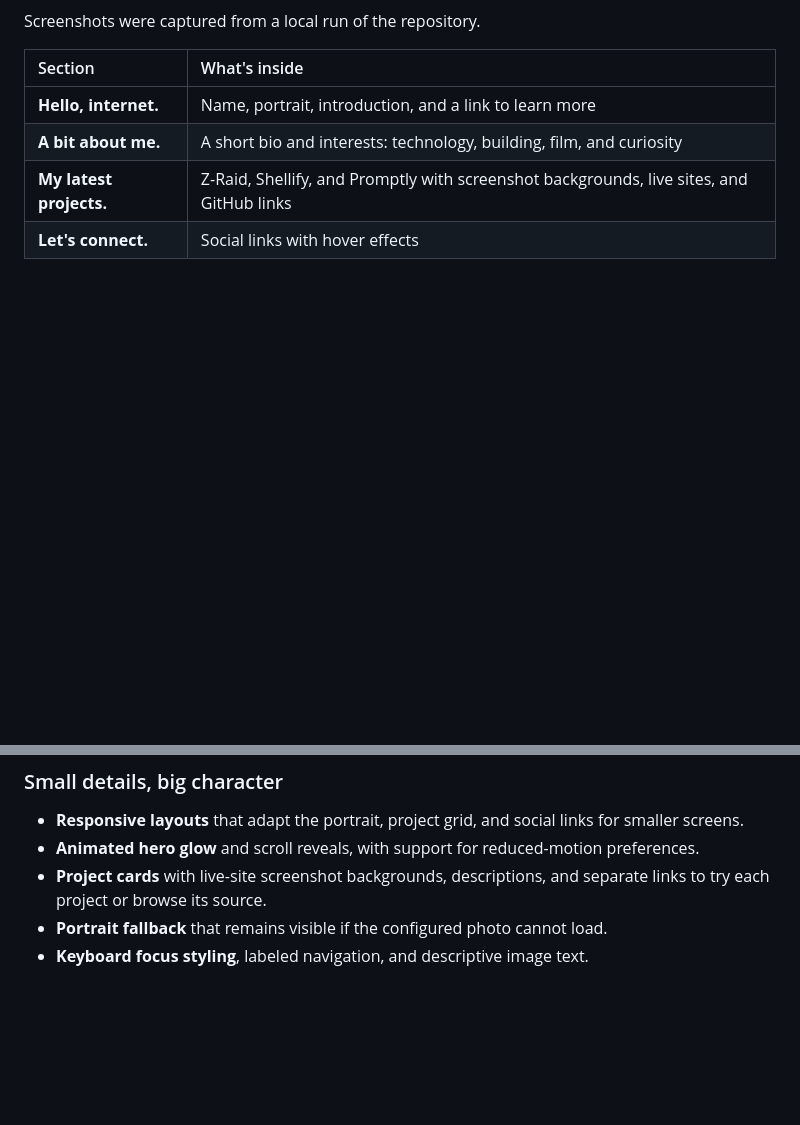
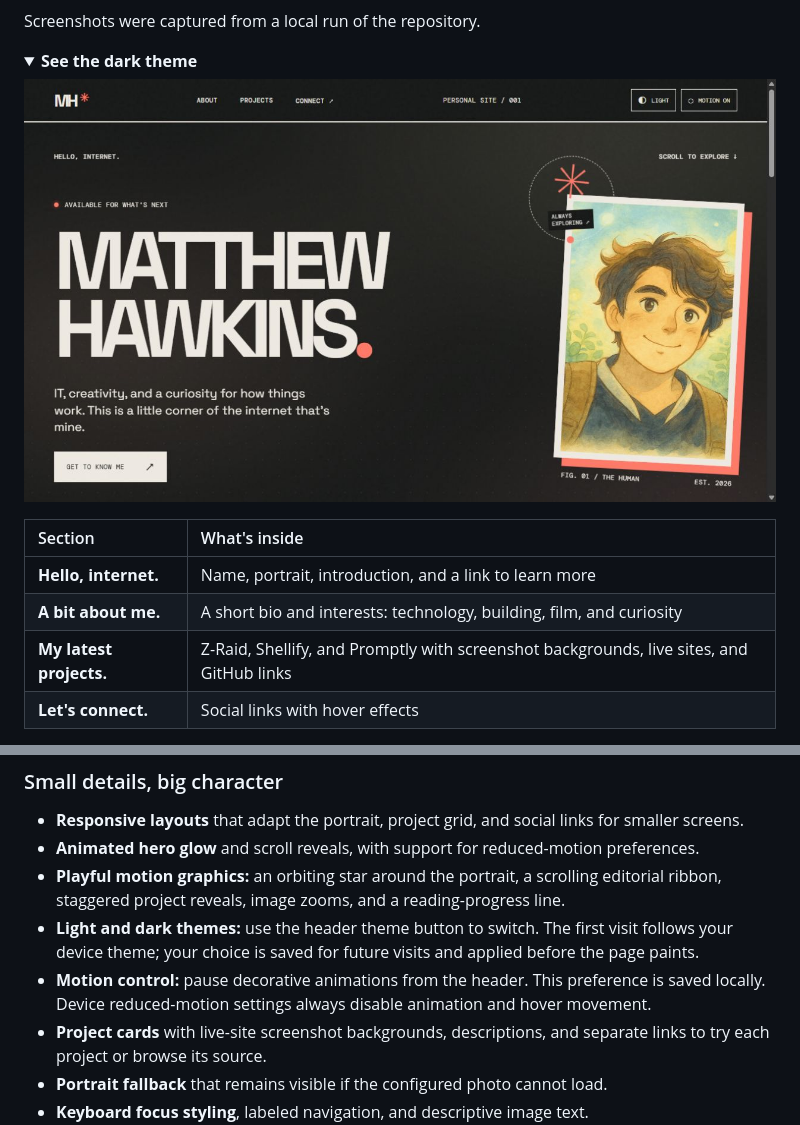
Before and after one commit to Matthew-Hawk/Personal-Page, a Markdown page: README.md, 2 parts joined by grey strips. Rendered like a GitHub page; pictures changed too: docs/screenshots/dark-home.jpg (added); folded sections open; blank space fills up the shorter version.

Commit message:
Add dark theme, saved display preferences, and playful motion graphics

```diff
--- a/README.md
+++ b/README.md
@@ -41,6 +41,13 @@ This is a living project—part portfolio, part experiment, and a place to keep
 
 Screenshots were captured from a local run of the repository.
 
+<details>
+<summary><strong>See the dark theme</strong></summary>
+
+![Dark theme with charcoal surfaces, coral accents, and an orbiting star graphic](docs/screenshots/dark-home.jpg)
+
+</details>
+
 | Section | What's inside |
 | :--- | :--- |
 | **Hello, internet.** | Name, portrait, introduction, and a link to learn more |
@@ -52,6 +59,9 @@ Screenshots were captured from a local run of the repository.
 
 - **Responsive layouts** that adapt the portrait, project grid, and social links for smaller screens.
 - **Animated hero glow** and scroll reveals, with support for reduced-motion preferences.
+- **Playful motion graphics:** an orbiting star around the portrait, a scrolling editorial ribbon, staggered project reveals, image zooms, and a reading-progress line.
+- **Light and dark themes:** use the header theme button to switch. The first visit follows your device theme; your choice is saved for future visits and applied before the page paints.
+- **Motion control:** pause decorative animations from the header. This preference is saved locally. Device reduced-motion settings always disable animation and hover movement.
 - **Project cards** with live-site screenshot backgrounds, descriptions, and separate links to try each project or browse its source.
 - **Portrait fallback** that remains visible if the configured photo cannot load.
 - **Keyboard focus styling**, labeled navigation, and descriptive image text.
```
Also changed, not shown: 3 other files.
